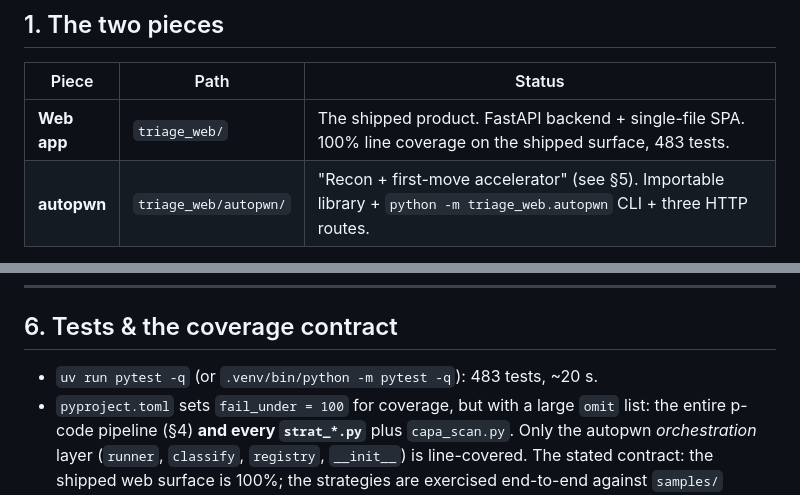
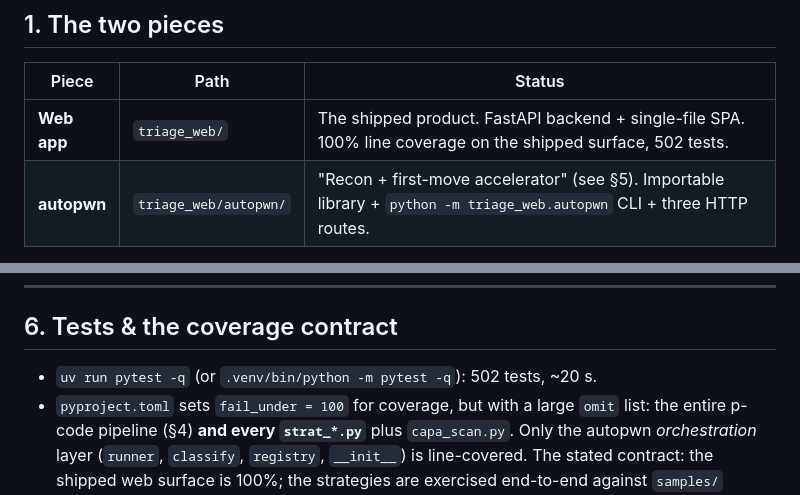
Before and after one commit to 0-Bobo/Triage, a Markdown page: ARCHITECTURE.md, 2 parts joined by grey strips. GitHub-like rendering.

```diff
--- a/ARCHITECTURE.md
+++ b/ARCHITECTURE.md
@@ -13,7 +13,7 @@ The orientation map for picking the repo up cold; read it after the README. For
 
 | Piece | Path | Status |
 |---|---|---|
-| **Web app** | `triage_web/` | The shipped product. FastAPI backend + single-file SPA. 100% line coverage on the shipped surface, 483 tests. |
+| **Web app** | `triage_web/` | The shipped product. FastAPI backend + single-file SPA. 100% line coverage on the shipped surface, 502 tests. |
 | **autopwn** | `triage_web/autopwn/` | "Recon + first-move accelerator" (see §5). Importable library + `python -m triage_web.autopwn` CLI + three HTTP routes. |
 
 `main.py` launches it; CI builds it; the tests cover it.
@@ -160,7 +160,7 @@ capa_scan.capabilities(path)  ----->  registry.build_view -> StaticView
 
 ## 6. Tests & the coverage contract
 
-- `uv run pytest -q` (or `.venv/bin/python -m pytest -q`): 483 tests, ~20 s.
+- `uv run pytest -q` (or `.venv/bin/python -m pytest -q`): 502 tests, ~20 s.
 - `pyproject.toml` sets `fail_under = 100` for coverage, but with a large `omit`
   list: the entire p-code pipeline (§4) **and every `strat_*.py`** plus
   `capa_scan.py`. Only the autopwn *orchestration* layer (`runner`, `classify`,
```
Also changed, not shown: CONTRIBUTING.md (+2 -2 lines), README.md (+1 -1 lines).
